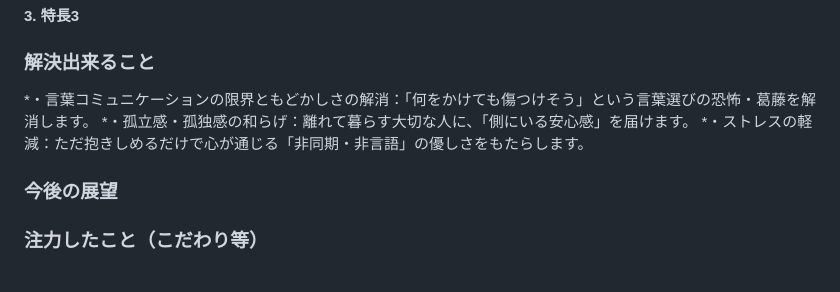
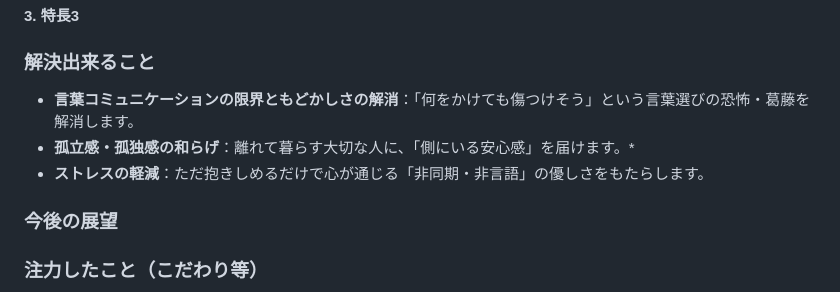
Before and after one commit to jphacks/ng_2612, a Markdown page: README.md, the part around the change. Rendered like a GitHub page.

Commit message:
Update README.md
見栄えの整理

```diff
--- a/README.md
+++ b/README.md
@@ -22,9 +22,9 @@
 #### 3. 特長3
 
 ### 解決出来ること
-*・言葉コミュニケーションの限界ともどかしさの解消：「何をかけても傷つけそう」という言葉選びの恐怖・葛藤を解消します。
-*・孤立感・孤独感の和らげ：離れて暮らす大切な人に、「側にいる安心感」を届けます。
-*・ストレスの軽減：ただ抱きしめるだけで心が通じる「非同期・非言語」の優しさをもたらします。
+* **言葉コミュニケーションの限界ともどかしさの解消**：「何をかけても傷つけそう」という言葉選びの恐怖・葛藤を解消します。
+* **孤立感・孤独感の和らげ**：離れて暮らす大切な人に、「側にいる安心感」を届けます。*
+* **ストレスの軽減**：ただ抱きしめるだけで心が通じる「非同期・非言語」の優しさをもたらします。
 
 ### 今後の展望
 
```
